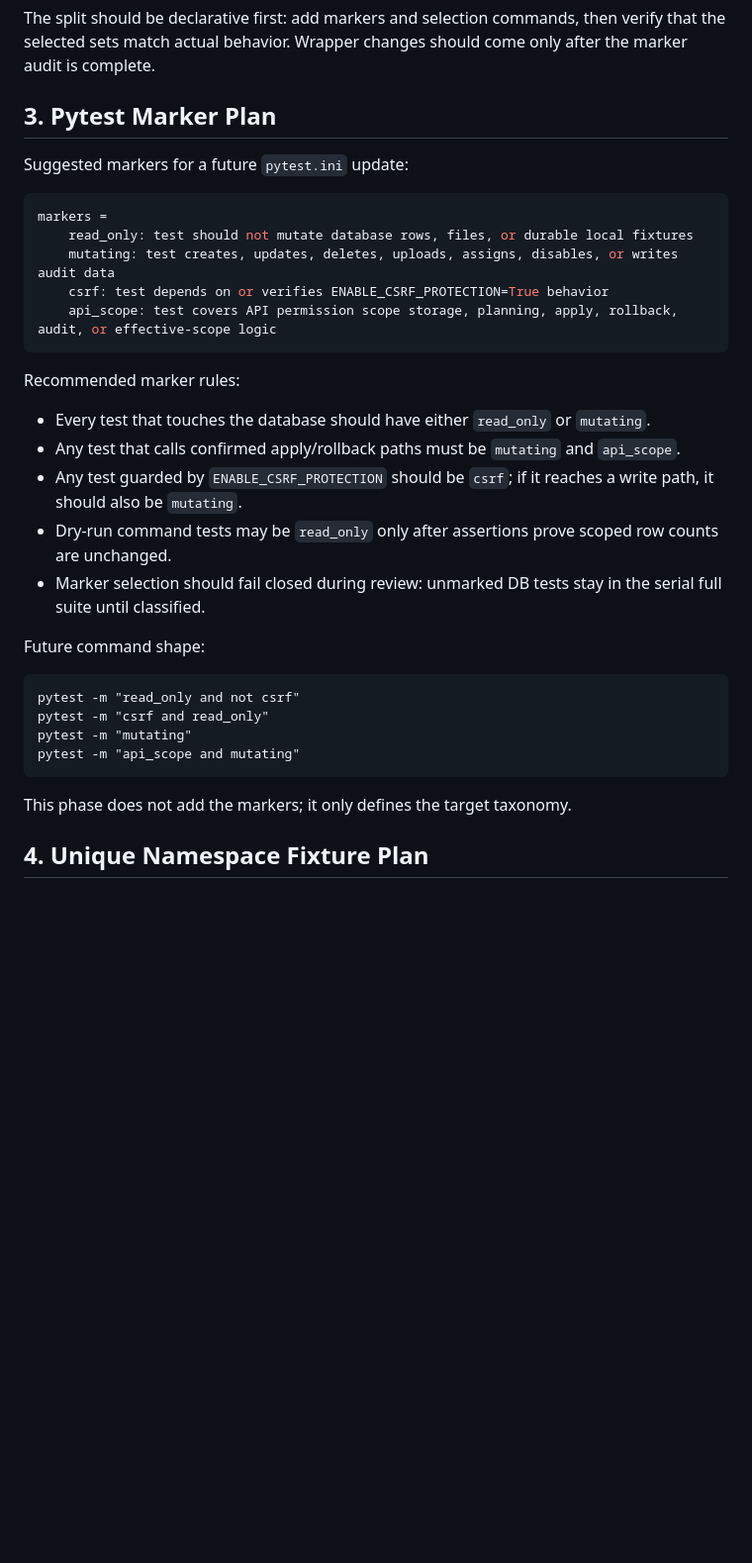
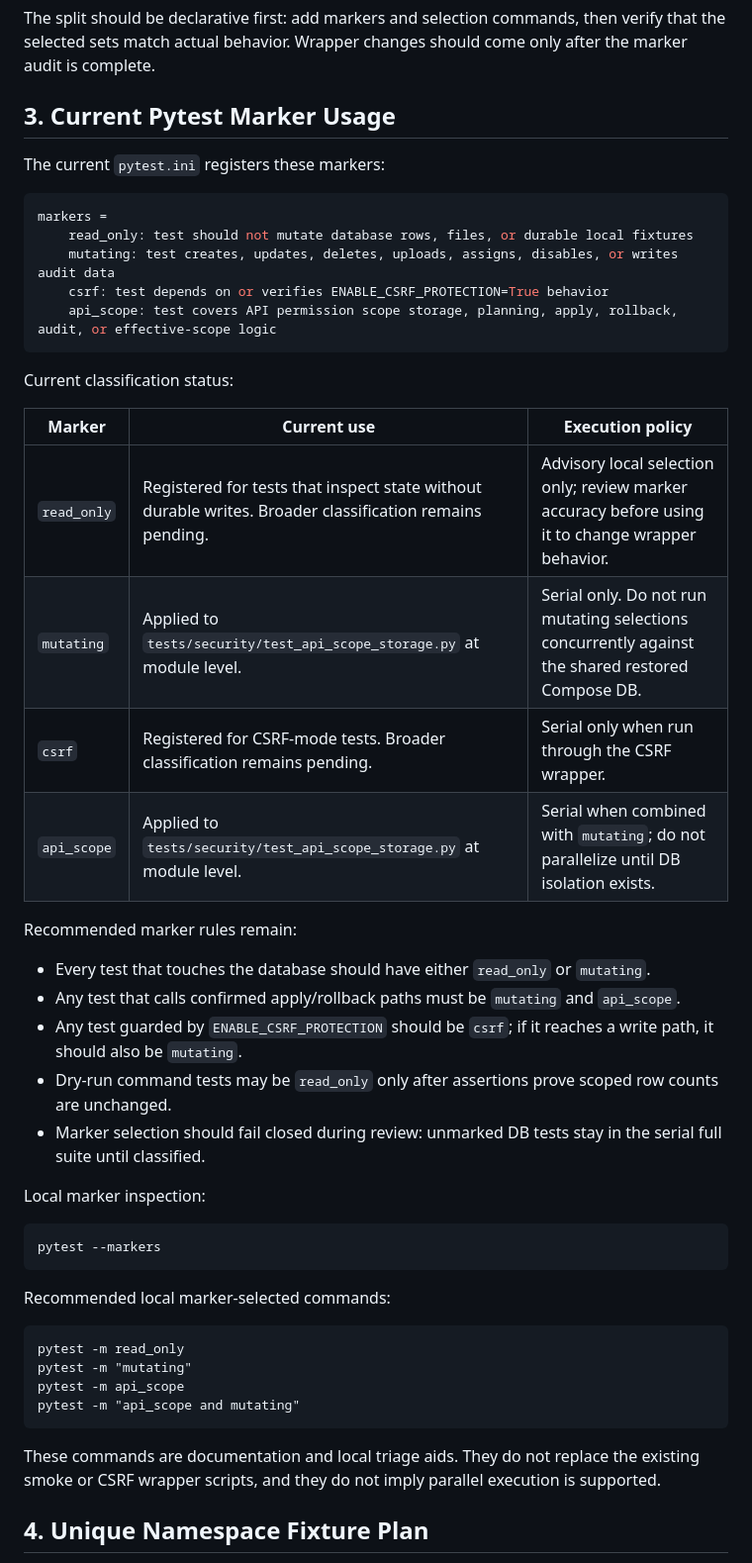
Before and after one commit to peterchen9/nghcc-admin-platform, a Markdown page: docs/test-hardening-plan.md, the part around one of its changes. Shown at 99% size. GitHub-like rendering; blank space fills up the shorter version.

Commit message:
Document P7 phase 3 test marker runbook

````diff
--- a/docs/test-hardening-plan.md
+++ b/docs/test-hardening-plan.md
@@ -53,9 +53,9 @@ Proposed buckets:
 
 The split should be declarative first: add markers and selection commands, then verify that the selected sets match actual behavior. Wrapper changes should come only after the marker audit is complete.
 
-## 3. Pytest Marker Plan
+## 3. Current Pytest Marker Usage
 
-Suggested markers for a future `pytest.ini` update:
+The current `pytest.ini` registers these markers:
 
 ```ini
 markers =
@@ -65,7 +65,16 @@ markers =
     api_scope: test covers API permission scope storage, planning, apply, rollback, audit, or effective-scope logic
 ```
 
-Recommended marker rules:
+Current classification status:
+
+| Marker | Current use | Execution policy |
+| --- | --- | --- |
+| `read_only` | Registered for tests that inspect state without durable writes. Broader classification remains pending. | Advisory local selection only; review marker accuracy before using it to change wrapper behavior. |
+| `mutating` | Applied to `tests/security/test_api_scope_storage.py` at module level. | Serial only. Do not run mutating selections concurrently against the shared restored Compose DB. |
+| `csrf` | Registered for CSRF-mode tests. Broader classification remains pending. | Serial only when run through the CSRF wrapper. |
+| `api_scope` | Applied to `tests/security/test_api_scope_storage.py` at module level. | Serial when combined with `mutating`; do not parallelize until DB isolation exists. |
+
+Recommended marker rules remain:
 
 - Every test that touches the database should have either `read_only` or `mutating`.
 - Any test that calls confirmed apply/rollback paths must be `mutating` and `api_scope`.
@@ -73,16 +82,22 @@ Recommended marker rules:
 - Dry-run command tests may be `read_only` only after assertions prove scoped row counts are unchanged.
 - Marker selection should fail closed during review: unmarked DB tests stay in the serial full suite until classified.
 
-Future command shape:
+Local marker inspection:
 
 ```text
-pytest -m "read_only and not csrf"
-pytest -m "csrf and read_only"
+pytest --markers
+```
+
+Recommended local marker-selected commands:
+
+```text
+pytest -m read_only
 pytest -m "mutating"
+pytest -m api_scope
 pytest -m "api_scope and mutating"
 ```
 
-This phase does not add the markers; it only defines the target taxonomy.
+These commands are documentation and local triage aids. They do not replace the existing smoke or CSRF wrapper scripts, and they do not imply parallel execution is supported.
 
 ## 4. Unique Namespace Fixture Plan
 
````
Also changed, not shown: other parts of docs/test-hardening-plan.md (+29 -0 lines), docs/test-runbook.md (added, +61 -0 lines).
